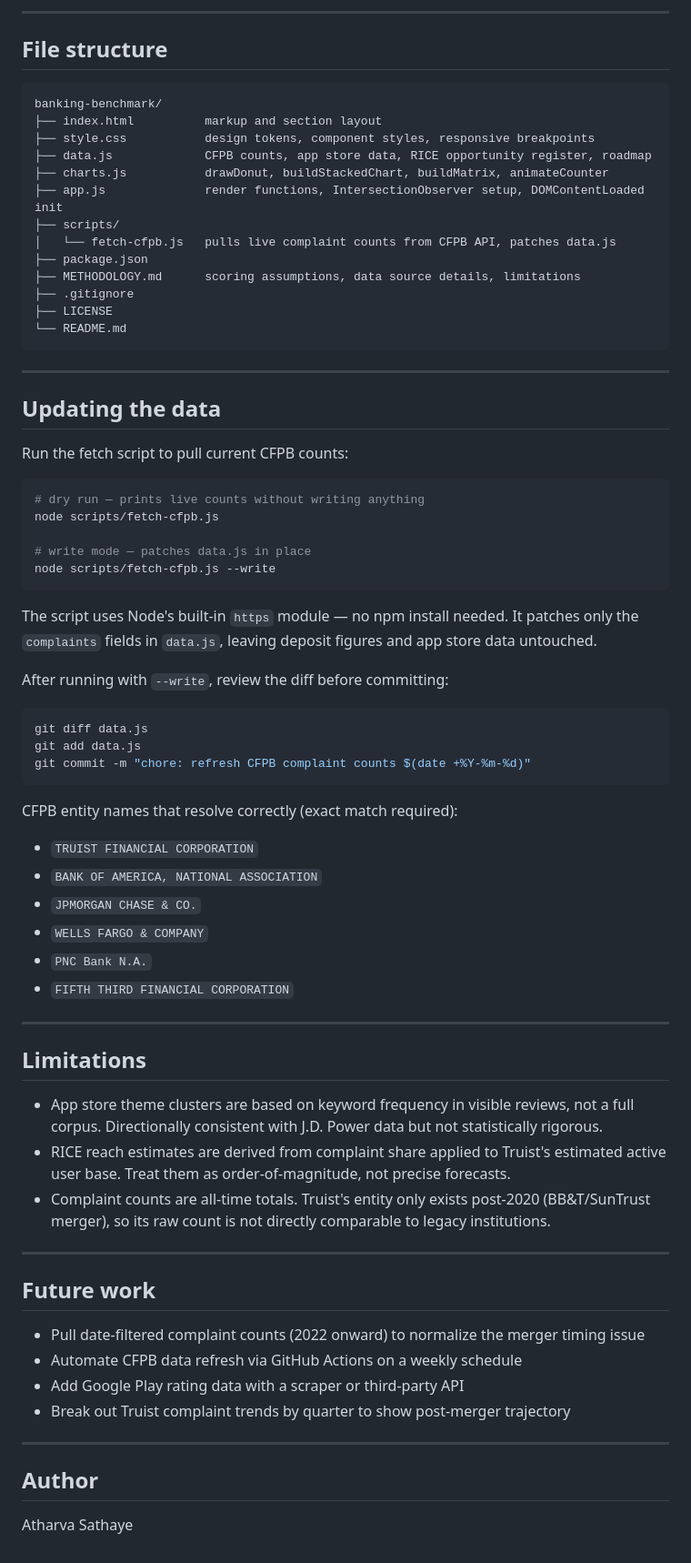
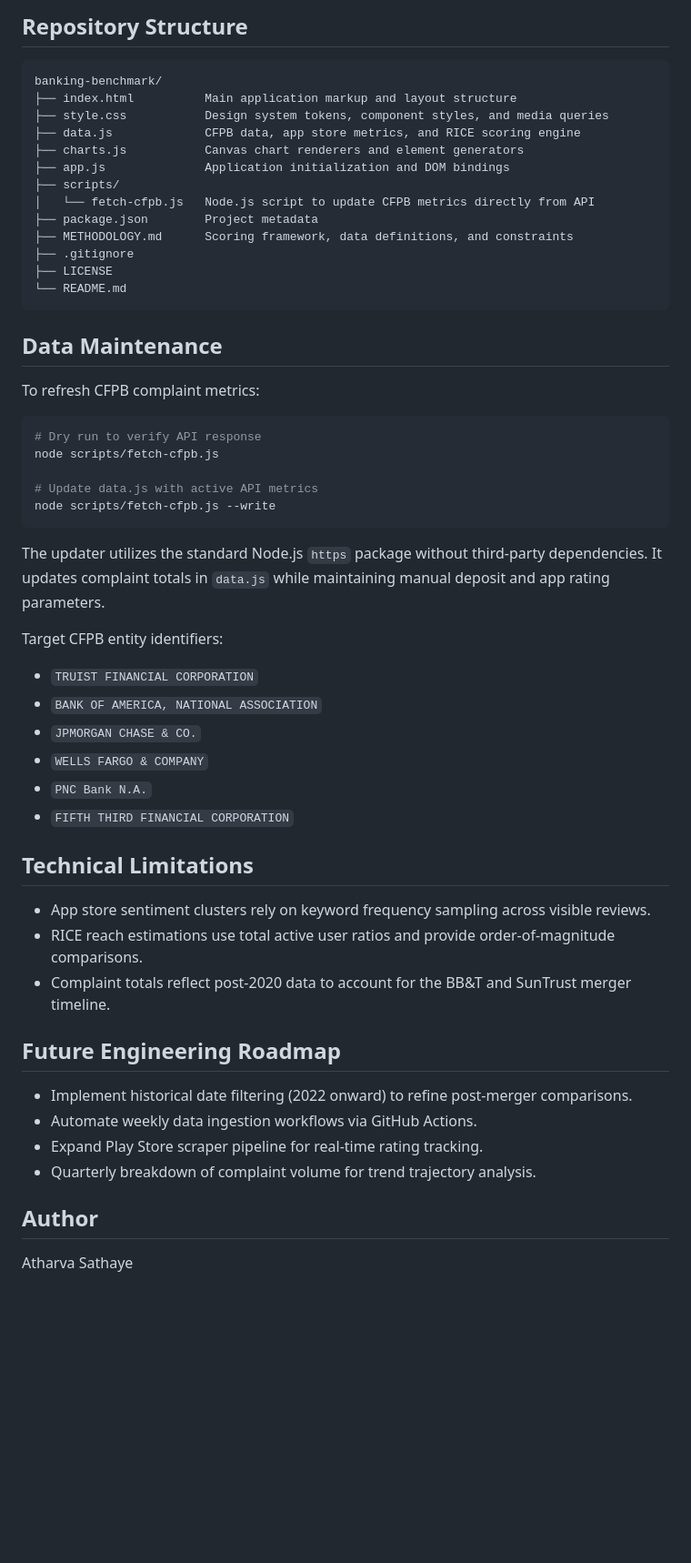
Before and after one commit to atharvasathaye/banking-benchmark, a Markdown page: README.md, the part around one of its changes. Shown at 91% size. Rendered like a GitHub page; blank space fills up the shorter version.

Commit message:
docs: standardize README format and remove informal language

````diff
--- a/README.md
+++ b/README.md
@@ -79,49 +66,37 @@ Open `http://localhost:3000` (or 8000).
 
----
-
-## File structure
+## Repository Structure
 
 ```
 banking-benchmark/
-├── index.html          markup and section layout
-├── style.css           design tokens, component styles, responsive breakpoints
-├── data.js             CFPB counts, app store data, RICE opportunity register, roadmap
-├── charts.js           drawDonut, buildStackedChart, buildMatrix, animateCounter
-├── app.js              render functions, IntersectionObserver setup, DOMContentLoaded init
+├── index.html          Main application markup and layout structure
+├── style.css           Design system tokens, component styles, and media queries
+├── data.js             CFPB data, app store metrics, and RICE scoring engine
+├── charts.js           Canvas chart renderers and element generators
+├── app.js              Application initialization and DOM bindings
 ├── scripts/
-│   └── fetch-cfpb.js   pulls live complaint counts from CFPB API, patches data.js
-├── package.json
-├── METHODOLOGY.md      scoring assumptions, data source details, limitations
+│   └── fetch-cfpb.js   Node.js script to update CFPB metrics directly from API
+├── package.json        Project metadata
+├── METHODOLOGY.md      Scoring framework, data definitions, and constraints
 ├── .gitignore
 ├── LICENSE
 └── README.md
 ```
 
----
+## Data Maintenance
 
-## Updating the data
-
-Run the fetch script to pull current CFPB counts:
+To refresh CFPB complaint metrics:
 
 ```bash
-# dry run — prints live counts without writing anything
+# Dry run to verify API response
 node scripts/fetch-cfpb.js
 
-# write mode — patches data.js in place
+# Update data.js with active API metrics
 node scripts/fetch-cfpb.js --write
 ```
 
-The script uses Node's built-in `https` module — no npm install needed. It patches only the `complaints` fields in `data.js`, leaving deposit figures and app store data untouched.
+The updater utilizes the standard Node.js `https` package without third-party dependencies. It updates complaint totals in `data.js` while maintaining manual deposit and app rating parameters.
 
-After running with `--write`, review the diff before committing:
-
-```bash
-git diff data.js
-git add data.js
-git commit -m "chore: refresh CFPB complaint counts $(date +%Y-%m-%d)"
-```
-
-CFPB entity names that resolve correctly (exact match required):
+Target CFPB entity identifiers:
 - `TRUIST FINANCIAL CORPORATION`
 - `BANK OF AMERICA, NATIONAL ASSOCIATION`
 - `JPMORGAN CHASE & CO.`
@@ -129,25 +104,18 @@ CFPB entity names that resolve correctly (exact match required):
 - `PNC Bank N.A.`
 - `FIFTH THIRD FINANCIAL CORPORATION`
 
----
+## Technical Limitations
 
-## Limitations
+- App store sentiment clusters rely on keyword frequency sampling across visible reviews.
+- RICE reach estimations use total active user ratios and provide order-of-magnitude comparisons.
+- Complaint totals reflect post-2020 data to account for the BB&T and SunTrust merger timeline.
 
-- App store theme clusters are based on keyword frequency in visible reviews, not a full corpus. Directionally consistent with J.D. Power data but not statistically rigorous.
-- RICE reach estimates are derived from complaint share applied to Truist's estimated active user base. Treat them as order-of-magnitude, not precise forecasts.
-- Complaint counts are all-time totals. Truist's entity only exists post-2020 (BB&T/SunTrust merger), so its raw count is not directly comparable to legacy institutions.
+## Future Engineering Roadmap
 
----
-
-## Future work
-
-- Pull date-filtered complaint counts (2022 onward) to normalize the merger timing issue
-- Automate CFPB data refresh via GitHub Actions on a weekly schedule
-- Add Google Play rating data with a scraper or third-party API
-- Break out Truist complaint trends by quarter to show post-merger trajectory
-
----
+- Implement historical date filtering (2022 onward) to refine post-merger comparisons.
+- Automate weekly data ingestion workflows via GitHub Actions.
+- Expand Play Store scraper pipeline for real-time rating tracking.
+- Quarterly breakdown of complaint volume for trend trajectory analysis.
 
 ## Author
-
 Atharva Sathaye
````
Also changed, not shown: other parts of README.md (+23 -36 lines), METHODOLOGY.md (+38 -52 lines).
